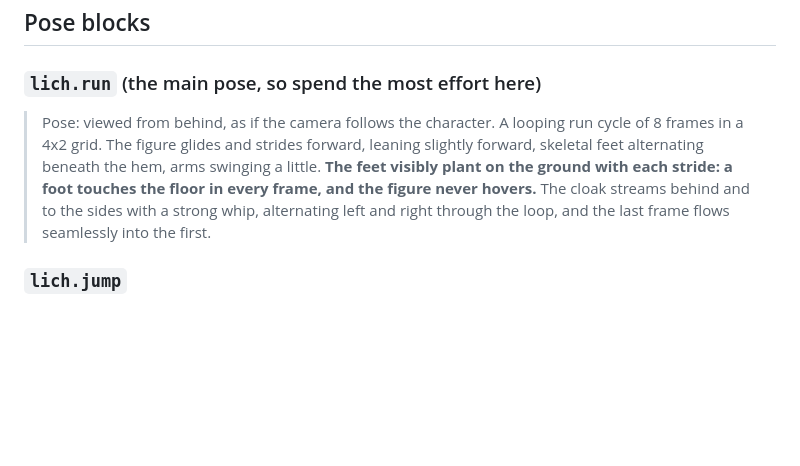
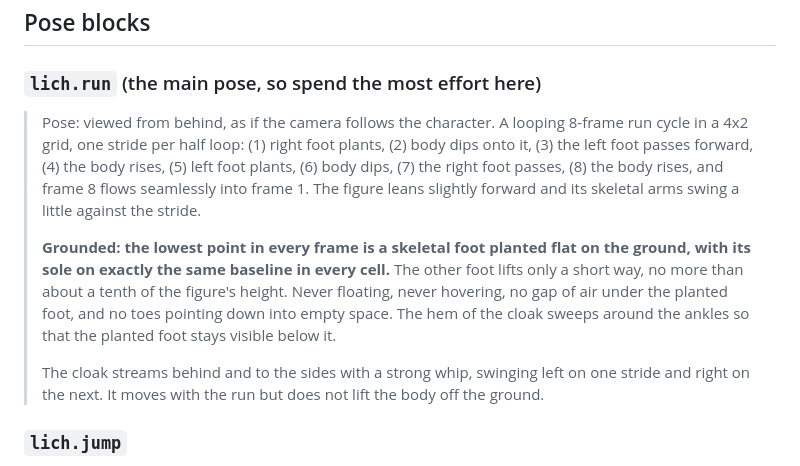
Before and after one commit to EthanThatOneKid/last-scholar-of-golb, a Markdown page: docs/lich-sprite-prompts.md, the part around the change. GitHub-like rendering; blank space fills up the shorter version.

Commit message:
docs: rewrite the lich.run prompt with a stride breakdown and ground contact
Co-Authored-By: Claude Sonnet 5.5 <noreply@anthropic.com>

```diff
--- a/docs/lich-sprite-prompts.md
+++ b/docs/lich-sprite-prompts.md
@@ -38,12 +38,20 @@ want it.
 
 ### `lich.run` (the main pose, so spend the most effort here)
 
-> Pose: viewed from behind, as if the camera follows the character. A looping run cycle of 8 frames
-> in a 4x2 grid. The figure glides and strides forward, leaning slightly forward, skeletal feet
-> alternating beneath the hem, arms swinging a little. **The feet visibly plant on the ground with
-> each stride: a foot touches the floor in every frame, and the figure never hovers.** The cloak streams behind and to the sides
-> with a strong whip, alternating left and right through the loop, and the last frame flows
-> seamlessly into the first.
+> Pose: viewed from behind, as if the camera follows the character. A looping 8-frame run cycle in
+> a 4x2 grid, one stride per half loop: (1) right foot plants, (2) body dips onto it, (3) the left
+> foot passes forward, (4) the body rises, (5) left foot plants, (6) body dips, (7) the right foot
+> passes, (8) the body rises, and frame 8 flows seamlessly into frame 1. The figure leans slightly
+> forward and its skeletal arms swing a little against the stride.
+>
+> **Grounded: the lowest point in every frame is a skeletal foot planted flat on the ground, with
+> its sole on exactly the same baseline in every cell.** The other foot lifts only a short way, no
+> more than about a tenth of the figure's height. Never floating, never hovering, no gap of air under
+> the planted foot, and no toes pointing down into empty space. The hem of the cloak sweeps around
+> the ankles so that the planted foot stays visible below it.
+>
+> The cloak streams behind and to the sides with a strong whip, swinging left on one stride and
+> right on the next. It moves with the run but does not lift the body off the ground.
 
 ### `lich.jump`
 
```
